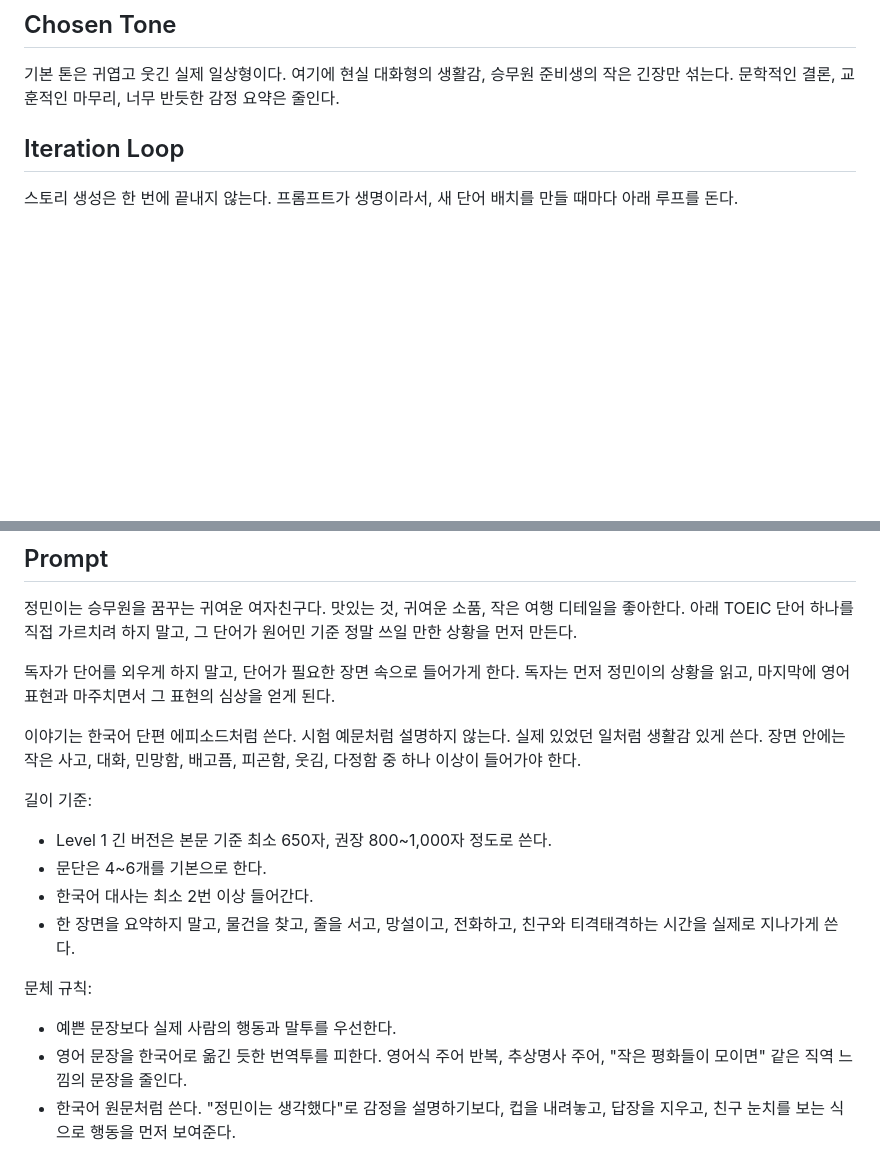
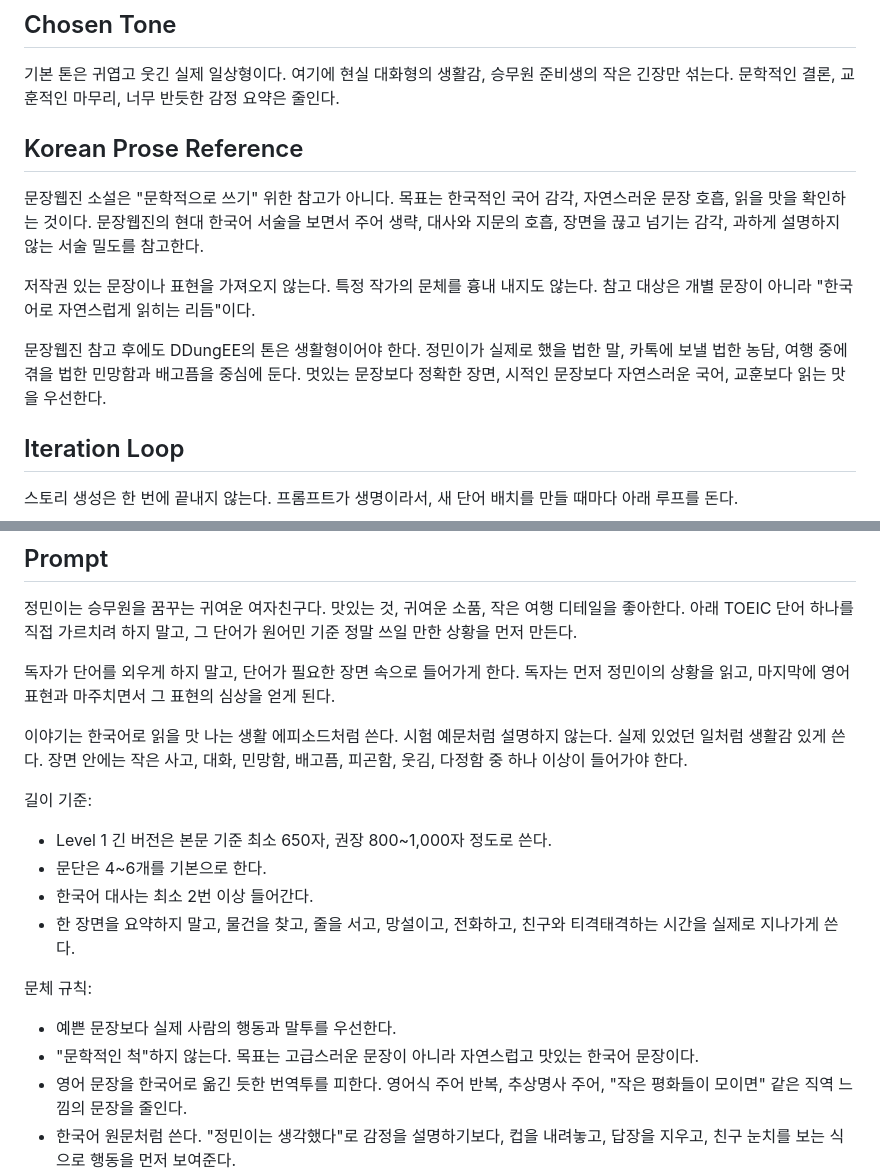
Before and after one commit to kimsm34/DDUngEE, a Markdown page: story-prompt.md, 2 parts joined by grey strips. Rendered like a GitHub page; blank space fills up the shorter version.

Commit message:
Clarify Korean prose reference standard

```diff
--- a/story-prompt.md
+++ b/story-prompt.md
@@ -13,6 +13,14 @@
 ## Chosen Tone
 
 기본 톤은 귀엽고 웃긴 실제 일상형이다. 여기에 현실 대화형의 생활감, 승무원 준비생의 작은 긴장만 섞는다. 문학적인 결론, 교훈적인 마무리, 너무 반듯한 감정 요약은 줄인다.
+
+## Korean Prose Reference
+
+문장웹진 소설은 "문학적으로 쓰기" 위한 참고가 아니다. 목표는 한국적인 국어 감각, 자연스러운 문장 호흡, 읽을 맛을 확인하는 것이다. 문장웹진의 현대 한국어 서술을 보면서 주어 생략, 대사와 지문의 호흡, 장면을 끊고 넘기는 감각, 과하게 설명하지 않는 서술 밀도를 참고한다.
+
+저작권 있는 문장이나 표현을 가져오지 않는다. 특정 작가의 문체를 흉내 내지도 않는다. 참고 대상은 개별 문장이 아니라 "한국어로 자연스럽게 읽히는 리듬"이다.
+
+문장웹진 참고 후에도 DDungEE의 톤은 생활형이어야 한다. 정민이가 실제로 했을 법한 말, 카톡에 보낼 법한 농담, 여행 중에 겪을 법한 민망함과 배고픔을 중심에 둔다. 멋있는 문장보다 정확한 장면, 시적인 문장보다 자연스러운 국어, 교훈보다 읽는 맛을 우선한다.
 
 ## Iteration Loop
 
@@ -51,7 +59,7 @@
 
 독자가 단어를 외우게 하지 말고, 단어가 필요한 장면 속으로 들어가게 한다. 독자는 먼저 정민이의 상황을 읽고, 마지막에 영어 표현과 마주치면서 그 표현의 심상을 얻게 된다.
 
-이야기는 한국어 단편 에피소드처럼 쓴다. 시험 예문처럼 설명하지 않는다. 실제 있었던 일처럼 생활감 있게 쓴다. 장면 안에는 작은 사고, 대화, 민망함, 배고픔, 피곤함, 웃김, 다정함 중 하나 이상이 들어가야 한다.
+이야기는 한국어로 읽을 맛 나는 생활 에피소드처럼 쓴다. 시험 예문처럼 설명하지 않는다. 실제 있었던 일처럼 생활감 있게 쓴다. 장면 안에는 작은 사고, 대화, 민망함, 배고픔, 피곤함, 웃김, 다정함 중 하나 이상이 들어가야 한다.
 
 길이 기준:
 
@@ -63,6 +71,7 @@
 문체 규칙:
 
 - 예쁜 문장보다 실제 사람의 행동과 말투를 우선한다.
+- "문학적인 척"하지 않는다. 목표는 고급스러운 문장이 아니라 자연스럽고 맛있는 한국어 문장이다.
 - 영어 문장을 한국어로 옮긴 듯한 번역투를 피한다. 영어식 주어 반복, 추상명사 주어, "작은 평화들이 모이면" 같은 직역 느낌의 문장을 줄인다.
 - 한국어 원문처럼 쓴다. "정민이는 생각했다"로 감정을 설명하기보다, 컵을 내려놓고, 답장을 지우고, 친구 눈치를 보는 식으로 행동을 먼저 보여준다.
 - 문장 끝을 지나치게 반듯하게 닫지 않는다. 한국어 일상 서술처럼 조금 헐겁고 자연스러운 호흡을 허용한다.
```
Also changed, not shown: README.md (+1 -0 lines).
